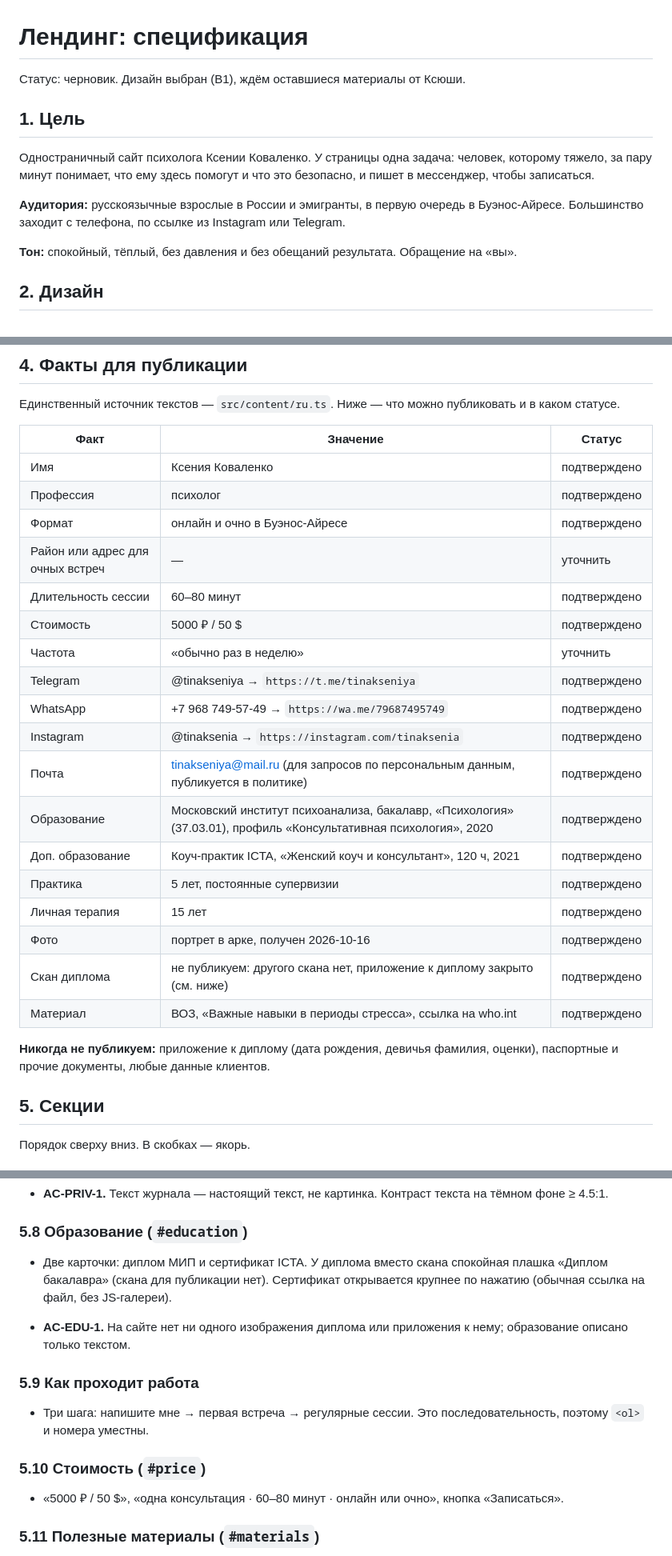
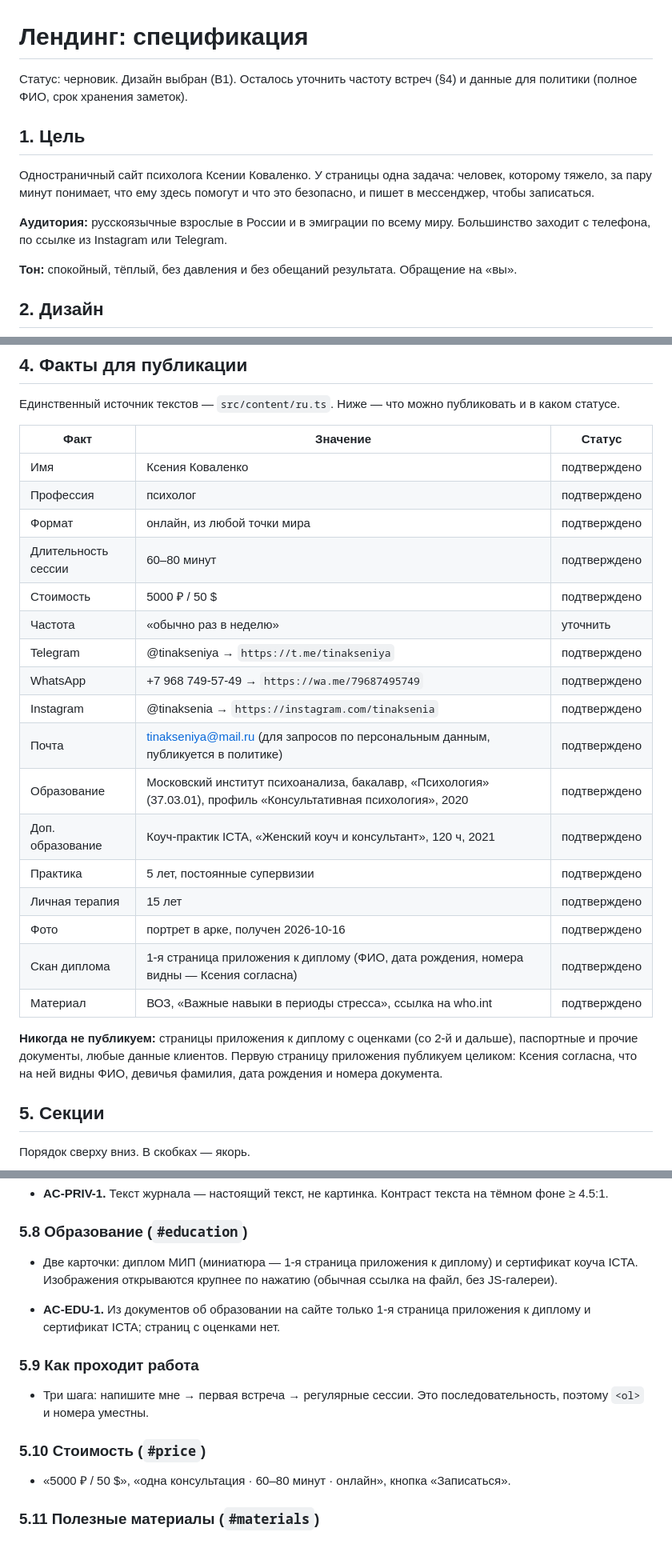
Before and after one commit to abigotado/tinakoval_landing, a Markdown page: docs/specs/landing.md, 3 parts joined by grey strips. Shown at 80% size. Rendered like a GitHub page.

Commit message:
docs: publish appendix page 1, online-only format, keep the ICTA certificate

```diff
--- a/docs/specs/landing.md
+++ b/docs/specs/landing.md
@@ -1,6 +1,7 @@
 # Лендинг: спецификация
 
-Статус: черновик. Дизайн выбран (В1), ждём оставшиеся материалы от Ксюши.
+Статус: черновик. Дизайн выбран (В1). Осталось уточнить частоту встреч (§4) и
+данные для политики (полное ФИО, срок хранения заметок).
 
 ## 1. Цель
 
@@ -8,8 +9,7 @@
 человек, которому тяжело, за пару минут понимает, что ему здесь помогут и что
 это безопасно, и пишет в мессенджер, чтобы записаться.
 
-**Аудитория:** русскоязычные взрослые в России и эмигранты, в первую очередь в
-Буэнос-Айресе. Большинство заходит с телефона, по ссылке из Instagram или
+**Аудитория:** русскоязычные взрослые в России и в эмиграции по всему миру. Большинство заходит с телефона, по ссылке из Instagram или
 Telegram.
 
 **Тон:** спокойный, тёплый, без давления и без обещаний результата. Обращение
@@ -46,29 +46,30 @@ Telegram.
 Единственный источник текстов — `src/content/ru.ts`. Ниже — что можно
 публиковать и в каком статусе.
 
-| Факт                             | Значение                                                                                                        | Статус       |
-| -------------------------------- | --------------------------------------------------------------------------------------------------------------- | ------------ |
-| Имя                              | Ксения Коваленко                                                                                                | подтверждено |
-| Профессия                        | психолог                                                                                                        | подтверждено |
-| Формат                           | онлайн и очно в Буэнос-Айресе                                                                                   | подтверждено |
-| Район или адрес для очных встреч | —                                                                                                               | уточнить     |
-| Длительность сессии              | 60–80 минут                                                                                                     | подтверждено |
-| Стоимость                        | 5000 ₽ / 50 $                                                                                                   | подтверждено |
-| Частота                          | «обычно раз в неделю»                                                                                           | уточнить     |
-| Telegram                         | @tinakseniya → `https://t.me/tinakseniya`                                                                       | подтверждено |
-| WhatsApp                         | +7 968 749-57-49 → `https://wa.me/79687495749`                                                                  | подтверждено |
-| Instagram                        | @tinaksenia → `https://instagram.com/tinaksenia`                                                                | подтверждено |
-| Почта                            | tinakseniya@mail.ru (для запросов по персональным данным, публикуется в политике)                               | подтверждено |
-| Образование                      | Московский институт психоанализа, бакалавр, «Психология» (37.03.01), профиль «Консультативная психология», 2020 | подтверждено |
-| Доп. образование                 | Коуч-практик ICTA, «Женский коуч и консультант», 120 ч, 2021                                                    | подтверждено |
-| Практика                         | 5 лет, постоянные супервизии                                                                                    | подтверждено |
-| Личная терапия                   | 15 лет                                                                                                          | подтверждено |
-| Фото                             | портрет в арке, получен 2026-10-16                                                                              | подтверждено |
-| Скан диплома                     | не публикуем: другого скана нет, приложение к диплому закрыто (см. ниже)                                        | подтверждено |
-| Материал                         | ВОЗ, «Важные навыки в периоды стресса», ссылка на who.int                                                       | подтверждено |
+| Факт                | Значение                                                                                                        | Статус       |
+| ------------------- | --------------------------------------------------------------------------------------------------------------- | ------------ |
+| Имя                 | Ксения Коваленко                                                                                                | подтверждено |
+| Профессия           | психолог                                                                                                        | подтверждено |
+| Формат              | онлайн, из любой точки мира                                                                                     | подтверждено |
+| Длительность сессии | 60–80 минут                                                                                                     | подтверждено |
+| Стоимость           | 5000 ₽ / 50 $                                                                                                   | подтверждено |
+| Частота             | «обычно раз в неделю»                                                                                           | уточнить     |
+| Telegram            | @tinakseniya → `https://t.me/tinakseniya`                                                                       | подтверждено |
+| WhatsApp            | +7 968 749-57-49 → `https://wa.me/79687495749`                                                                  | подтверждено |
+| Instagram           | @tinaksenia → `https://instagram.com/tinaksenia`                                                                | подтверждено |
+| Почта               | tinakseniya@mail.ru (для запросов по персональным данным, публикуется в политике)                               | подтверждено |
+| Образование         | Московский институт психоанализа, бакалавр, «Психология» (37.03.01), профиль «Консультативная психология», 2020 | подтверждено |
+| Доп. образование    | Коуч-практик ICTA, «Женский коуч и консультант», 120 ч, 2021                                                    | подтверждено |
+| Практика            | 5 лет, постоянные супервизии                                                                                    | подтверждено |
+| Личная терапия      | 15 лет                                                                                                          | подтверждено |
+| Фото                | портрет в арке, получен 2026-10-16                                                                              | подтверждено |
+| Скан диплома        | 1-я страница приложения к диплому (ФИО, дата рождения, номера видны — Ксения согласна)                          | подтверждено |
+| Материал            | ВОЗ, «Важные навыки в периоды стресса», ссылка на who.int                                                       | подтверждено |
 
-**Никогда не публикуем:** приложение к диплому (дата рождения, девичья
-фамилия, оценки), паспортные и прочие документы, любые данные клиентов.
+**Никогда не публикуем:** страницы приложения к диплому с оценками (со 2-й и
+дальше), паспортные и прочие документы, любые данные клиентов. Первую
+страницу приложения публикуем целиком: Ксения согласна, что на ней видны
+ФИО, девичья фамилия, дата рождения и номера документа.
 
 ## 5. Секции
 
@@ -140,12 +141,12 @@ Telegram.
 
 ### 5.8 Образование (`#education`)
 
-- Две карточки: диплом МИП и сертификат ICTA. У диплома вместо скана
-  спокойная плашка «Диплом бакалавра» (скана для публикации нет). Сертификат
-  открывается крупнее по нажатию (обычная ссылка на файл, без JS-галереи).
+- Две карточки: диплом МИП (миниатюра — 1-я страница приложения к диплому) и
+  сертификат коуча ICTA. Изображения открываются крупнее по нажатию (обычная
+  ссылка на файл, без JS-галереи).
 
-- **AC-EDU-1.** На сайте нет ни одного изображения диплома или приложения к
-  нему; образование описано только текстом.
+- **AC-EDU-1.** Из документов об образовании на сайте только 1-я страница
+  приложения к диплому и сертификат ICTA; страниц с оценками нет.
 
 ### 5.9 Как проходит работа
 
@@ -154,7 +155,7 @@ Telegram.
 
 ### 5.10 Стоимость (`#price`)
 
-- «5000 ₽ / 50 $», «одна консультация · 60–80 минут · онлайн или очно», кнопка
+- «5000 ₽ / 50 $», «одна консультация · 60–80 минут · онлайн», кнопка
   «Записаться».
 
 ### 5.11 Полезные материалы (`#materials`)
```
Also changed, not shown: other parts of docs/specs/landing.md (+3 -4 lines), AGENTS.md (+4 -2 lines).
